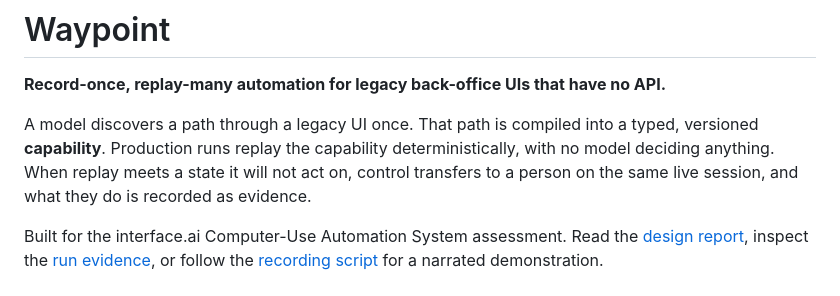
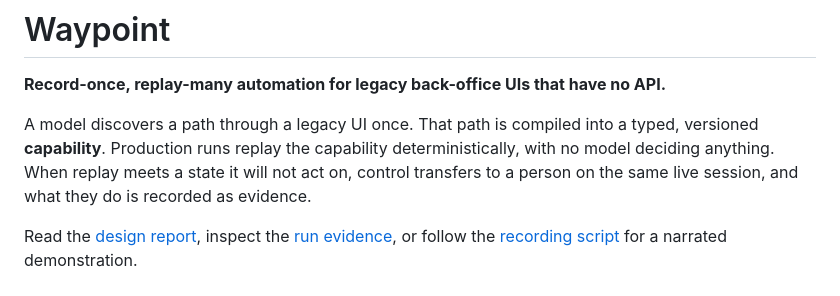
Before and after one commit to Susilkessav/Waypoint, a Markdown page: README.md, the part around the change. Rendered like a GitHub page.

Commit message:
Update README to remove specific assessment reference
Removed the mention of the interface.ai Computer-Use Automation System assessment from the README.

```diff
--- a/README.md
+++ b/README.md
@@ -7,7 +7,6 @@ versioned **capability**. Production runs replay the capability deterministicall
 model deciding anything. When replay meets a state it will not act on, control transfers to a
 person on the same live session, and what they do is recorded as evidence.
 
-Built for the interface.ai Computer-Use Automation System assessment.
 Read the [design report](REPORT.md), inspect the [run evidence](evidence/README.md), or follow
 the [recording script](docs/demo-script.md) for a narrated demonstration.
 
```
